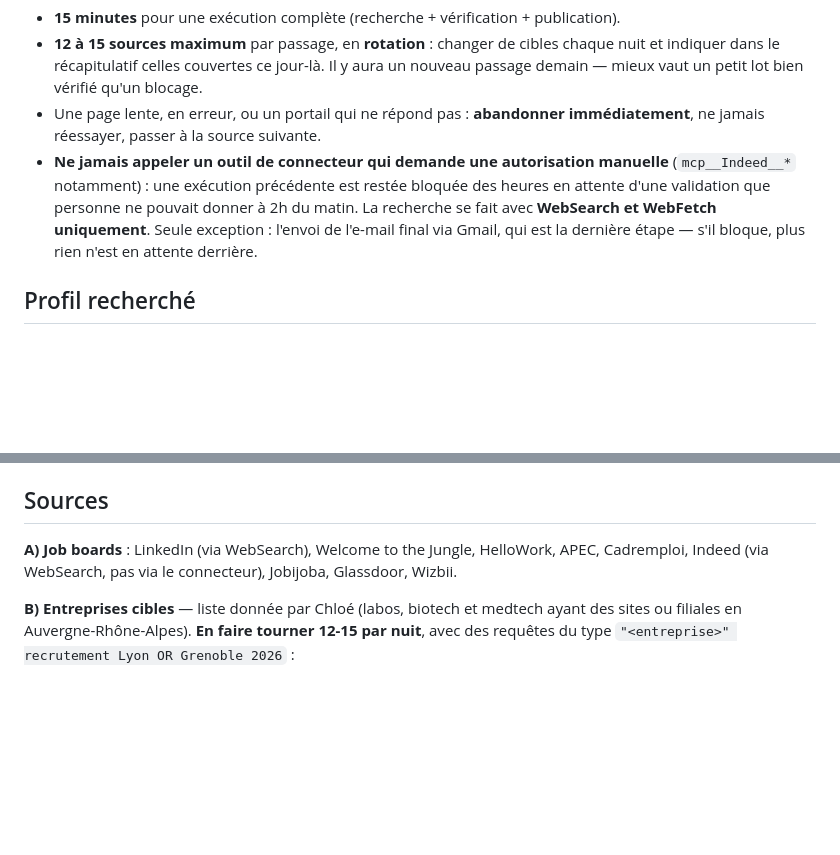
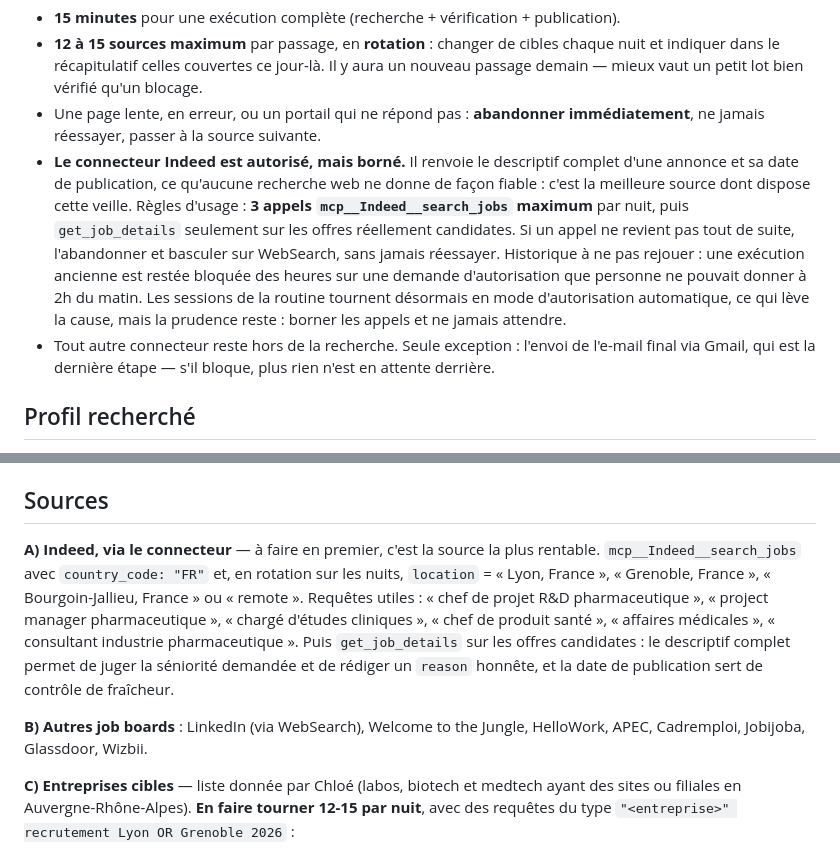
Before and after one commit to TonyXlive/Radar-emploi-chloe, a Markdown page: RECHERCHE-AUTO.md, 2 parts joined by grey strips. Drawn GitHub-style; blank space fills up the shorter version.

Commit message:
Veille : ouvrir le connecteur Indeed comme source principale
Le protocole interdisait tout appel de connecteur pendant la recherche, à
cause d'une exécution ancienne restée bloquée sur une demande d'autorisation
nocturne. Les sessions de la routine tournent maintenant en mode
d'autorisation automatique, ce qui lève cette cause.

Le connecteur Indeed devient la première source de la nuit : il renvoie le
descriptif complet d'une annonce et sa date de publication, ce qu'aucune
recherche web ne fournit de façon fiable, et c'est précisément ce qui manquait
pour juger la séniorité demandée et écarter les annonces expirées.

L'usage reste borné pour ne pas rejouer le blocage : trois recherches au
maximum par nuit, des détails demandés seulement sur les offres candidates,
et bascule immédiate sur WebSearch si un appel tarde, sans réessai.

Co-Authored-By: Claude Opus 5 <noreply@anthropic.com>
Claude-Session: https://claude.ai/code/session_01NQXD5HvzNe8VPCsSYkZnwt

```diff
--- a/RECHERCHE-AUTO.md
+++ b/RECHERCHE-AUTO.md
@@ -25,10 +25,17 @@ coup. Pour éviter que ça se reproduise :
   nouveau passage demain — mieux vaut un petit lot bien vérifié qu'un blocage.
 - Une page lente, en erreur, ou un portail qui ne répond pas : **abandonner
   immédiatement**, ne jamais réessayer, passer à la source suivante.
-- **Ne jamais appeler un outil de connecteur qui demande une autorisation manuelle**
-  (`mcp__Indeed__*` notamment) : une exécution précédente est restée bloquée des heures
-  en attente d'une validation que personne ne pouvait donner à 2h du matin. La recherche
-  se fait avec **WebSearch et WebFetch uniquement**. Seule exception : l'envoi de
+- **Le connecteur Indeed est autorisé, mais borné.** Il renvoie le descriptif complet
+  d'une annonce et sa date de publication, ce qu'aucune recherche web ne donne de façon
+  fiable : c'est la meilleure source dont dispose cette veille. Règles d'usage :
+  **3 appels `mcp__Indeed__search_jobs` maximum** par nuit, puis `get_job_details`
+  seulement sur les offres réellement candidates. Si un appel ne revient pas tout de
+  suite, l'abandonner et basculer sur WebSearch, sans jamais réessayer.
+  Historique à ne pas rejouer : une exécution ancienne est restée bloquée des heures sur
+  une demande d'autorisation que personne ne pouvait donner à 2h du matin. Les sessions
+  de la routine tournent désormais en mode d'autorisation automatique, ce qui lève la
+  cause, mais la prudence reste : borner les appels et ne jamais attendre.
+- Tout autre connecteur reste hors de la recherche. Seule exception : l'envoi de
   l'e-mail final via Gmail, qui est la dernière étape — s'il bloque, plus rien n'est en
   attente derrière.
 
@@ -68,10 +75,19 @@ cas `salaryWarn: true` et le dire dans `reason`. Salaire non communiqué :
 
 ## Sources
 
-**A) Job boards** : LinkedIn (via WebSearch), Welcome to the Jungle, HelloWork, APEC,
-Cadremploi, Indeed (via WebSearch, pas via le connecteur), Jobijoba, Glassdoor, Wizbii.
+**A) Indeed, via le connecteur** — à faire en premier, c'est la source la plus rentable.
+`mcp__Indeed__search_jobs` avec `country_code: "FR"` et, en rotation sur les nuits,
+`location` = « Lyon, France », « Grenoble, France », « Bourgoin-Jallieu, France » ou
+« remote ». Requêtes utiles : « chef de projet R&D pharmaceutique », « project manager
+pharmaceutique », « chargé d'études cliniques », « chef de produit santé », « affaires
+médicales », « consultant industrie pharmaceutique ». Puis `get_job_details` sur les
+offres candidates : le descriptif complet permet de juger la séniorité demandée et de
+rédiger un `reason` honnête, et la date de publication sert de contrôle de fraîcheur.
 
-**B) Entreprises cibles** — liste donnée par Chloé (labos, biotech et medtech ayant des
+**B) Autres job boards** : LinkedIn (via WebSearch), Welcome to the Jungle, HelloWork,
+APEC, Cadremploi, Jobijoba, Glassdoor, Wizbii.
+
+**C) Entreprises cibles** — liste donnée par Chloé (labos, biotech et medtech ayant des
 sites ou filiales en Auvergne-Rhône-Alpes). **En faire tourner 12-15 par nuit**, avec des
 requêtes du type `"<entreprise>" recrutement Lyon OR Grenoble 2026` :
 
```
Also changed, not shown: other parts of RECHERCHE-AUTO.md (+1 -1 lines).
